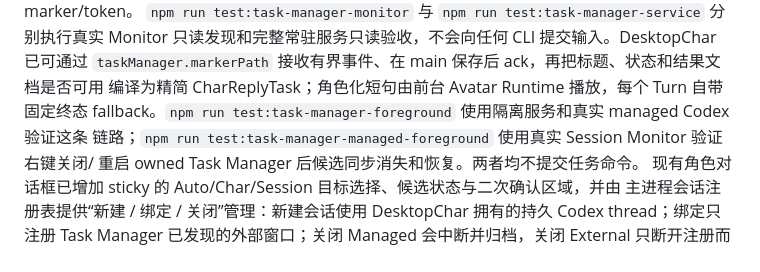
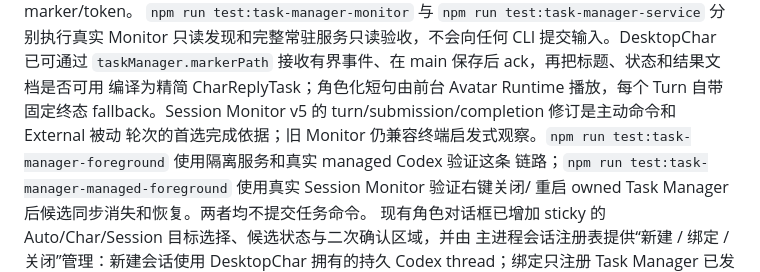
Before and after one commit to uc83824985/DesktopChar, a Markdown page: README.md, the part around the change. Drawn GitHub-style.

Commit message:
docs: update structured task observation

```diff
--- a/README.md
+++ b/README.md
@@ -55,7 +55,9 @@ Task Manager 首个内存版本位于 `task-manager/`。默认由 DesktopChar
 只读发现和完整常驻服务只读验收，不会向任何 CLI 提交输入。DesktopChar 已可通过
 `taskManager.markerPath` 接收有界事件、在 main 保存后 ack，再把标题、状态和结果文档是否可用
 编译为精简 CharReplyTask；角色化短句由前台 Avatar Runtime 播放，每个 Turn 自带固定终态
-fallback。`npm run test:task-manager-foreground` 使用隔离服务和真实 managed Codex 验证这条
+fallback。Session Monitor v5 的 turn/submission/completion 修订是主动命令和 External 被动
+轮次的首选完成依据；旧 Monitor 仍兼容终端启发式观察。`npm run test:task-manager-foreground`
+使用隔离服务和真实 managed Codex 验证这条
 链路；`npm run test:task-manager-managed-foreground` 使用真实 Session Monitor 验证右键关闭/
 重启 owned Task Manager 后候选同步消失和恢复。两者均不提交任务命令。
 现有角色对话框已增加 sticky 的 Auto/Char/Session 目标选择、候选状态与二次确认区域，并由
```
Also changed, not shown: docs/architecture.md (+4 -2 lines), docs/task-manager-routing.md (+41 -32 lines).
